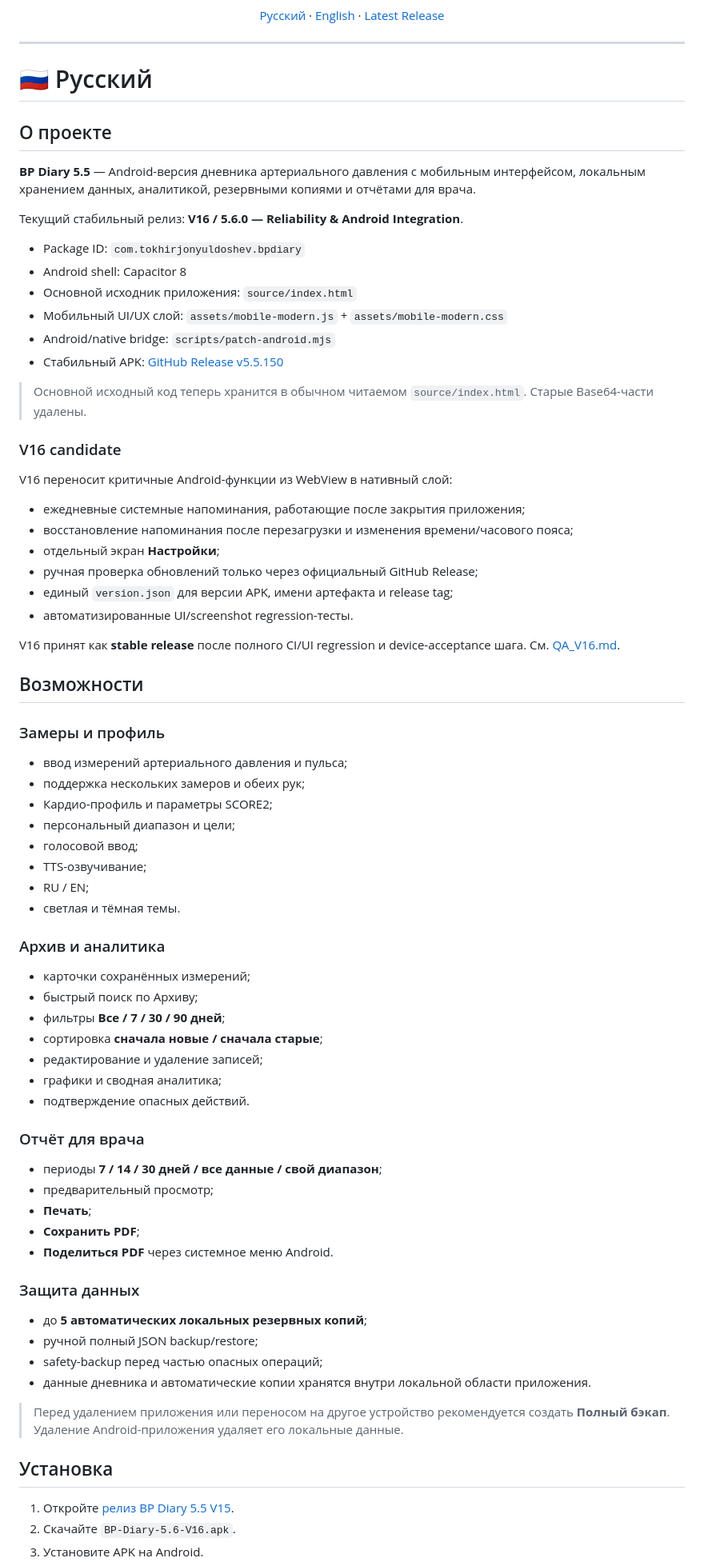
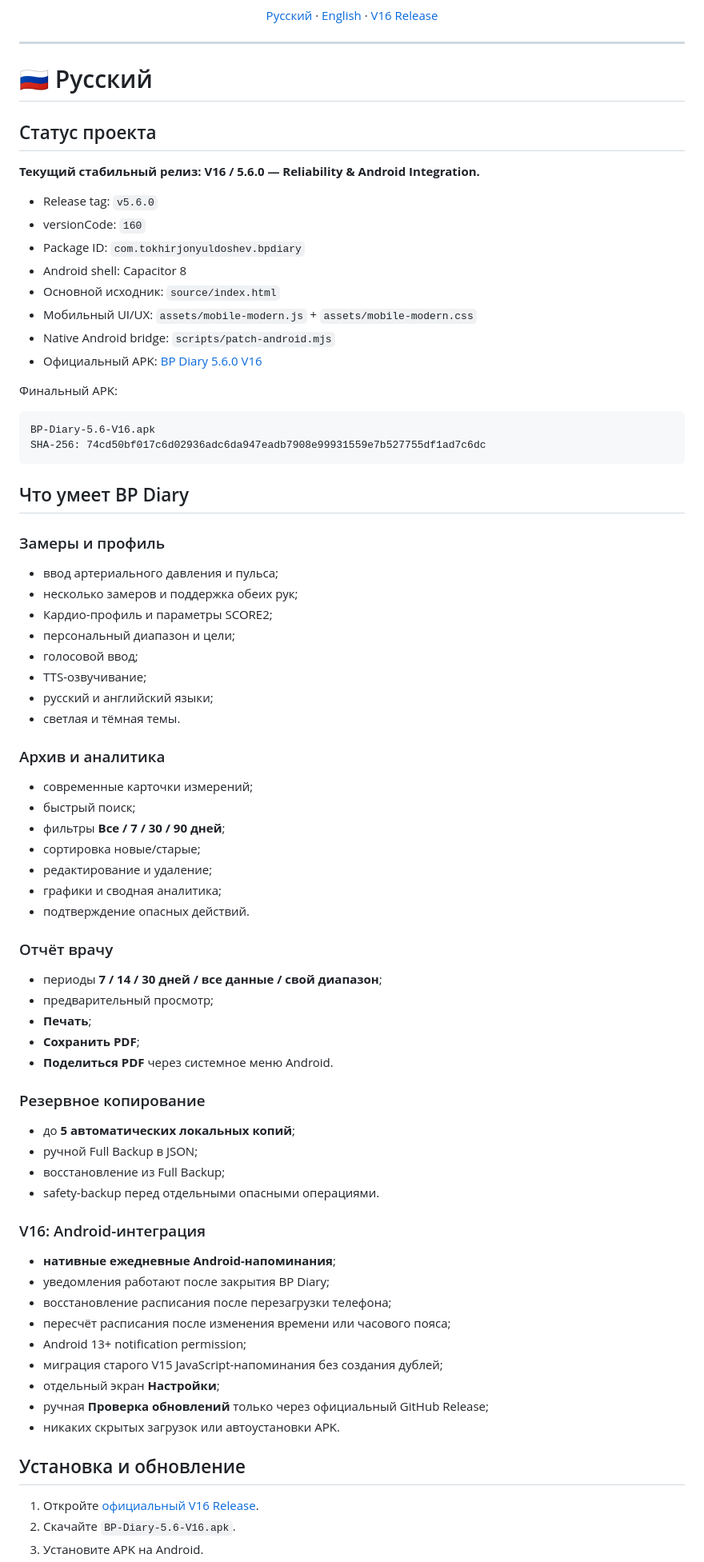
Before and after one commit to TokhirjonYuldoshev/BP-Diary-Android, a Markdown page: README.md, the part around one of its changes. Shown at 80% size. Drawn GitHub-style.

Commit message:
docs: finalize clean bilingual V16 README

````diff
--- a/README.md
+++ b/README.md
@@ -9,7 +10,7 @@
   <p>
     <a href="#-русский">Русский</a> ·
     <a href="#-english">English</a> ·
-    <a href="https://github.com/TokhirjonYuldoshev/BP-Diary-Android/releases/tag/v5.6.0">Latest Release</a>
+    <a href="https://github.com/TokhirjonYuldoshev/BP-Diary-Android/releases/tag/v5.6.0">V16 Release</a>
   </p>
 </div>
 
@@ -17,59 +18,50 @@
 
 # 🇷🇺 Русский
 
-## О проекте
+## Статус проекта
 
-**BP Diary 5.5** — Android-версия дневника артериального давления с мобильным интерфейсом, локальным хранением данных, аналитикой, резервными копиями и отчётами для врача.
+**Текущий стабильный релиз: V16 / 5.6.0 — Reliability & Android Integration.**
 
-Текущий стабильный релиз: **V16 / 5.6.0 — Reliability & Android Integration**.
-
+- Release tag: `v5.6.0`
+- versionCode: `160`
 - Package ID: `com.tokhirjonyuldoshev.bpdiary`
 - Android shell: Capacitor 8
-- Основной исходник приложения: `source/index.html`
-- Мобильный UI/UX слой: `assets/mobile-modern.js` + `assets/mobile-modern.css`
-- Android/native bridge: `scripts/patch-android.mjs`
-- Стабильный APK: [GitHub Release v5.5.150](https://github.com/TokhirjonYuldoshev/BP-Diary-Android/releases/tag/v5.6.0)
+- Основной исходник: `source/index.html`
+- Мобильный UI/UX: `assets/mobile-modern.js` + `assets/mobile-modern.css`
+- Native Android bridge: `scripts/patch-android.mjs`
+- Официальный APK: [BP Diary 5.6.0 V16](https://github.com/TokhirjonYuldoshev/BP-Diary-Android/releases/tag/v5.6.0)
 
-> Основной исходный код теперь хранится в обычном читаемом `source/index.html`. Старые Base64-части удалены.
+Финальный APK:
 
+```text
+BP-Diary-5.6-V16.apk
+SHA-256: 74cd50bf017c6d02936adc6da947eadb7908e99931559e7b527755df1ad7c6dc
+```
 
-### V16 candidate
-
-V16 переносит критичные Android-функции из WebView в нативный слой:
-
-- ежедневные системные напоминания, работающие после закрытия приложения;
-- восстановление напоминания после перезагрузки и изменения времени/часового пояса;
-- отдельный экран **Настройки**;
-- ручная проверка обновлений только через официальный GitHub Release;
-- единый `version.json` для версии APK, имени артефакта и release tag;
-- автоматизированные UI/screenshot regression-тесты.
-
-V16 принят как **stable release** после полного CI/UI regression и device-acceptance шага. См. [QA_V16.md](QA_V16.md).
-
-## Возможности
+## Что умеет BP Diary
 
 ### Замеры и профиль
 
-- ввод измерений артериального давления и пульса;
-- поддержка нескольких замеров и обеих рук;
+- ввод артериального давления и пульса;
+- несколько замеров и поддержка обеих рук;
 - Кардио-профиль и параметры SCORE2;
 - персональный диапазон и цели;
 - голосовой ввод;
 - TTS-озвучивание;
-- RU / EN;
+- русский и английский языки;
 - светлая и тёмная темы.
 
 ### Архив и аналитика
 
-- карточки сохранённых измерений;
-- быстрый поиск по Архиву;
+- современные карточки измерений;
+- быстрый поиск;
 - фильтры **Все / 7 / 30 / 90 дней**;
-- сортировка **сначала новые / сначала старые**;
-- редактирование и удаление записей;
+- сортировка новые/старые;
+- редактирование и удаление;
 - графики и сводная аналитика;
 - подтверждение опасных действий.
 
-### Отчёт для врача
+### Отчёт врачу
 
 - периоды **7 / 14 / 30 дней / все данные / свой диапазон**;
 - предварительный просмотр;
@@ -77,17 +69,27 @@ V16 принят как **stable release** после полного CI/UI regre
 - **Сохранить PDF**;
 - **Поделиться PDF** через системное меню Android.
 
-### Защита данных
+### Резервное копирование
 
-- до **5 автоматических локальных резервных копий**;
-- ручной полный JSON backup/restore;
-- safety-backup перед частью опасных операций;
-- данные дневника и автоматические копии хранятся внутри локальной области приложения.
+- до **5 автоматических локальных копий**;
+- ручной Full Backup в JSON;
+- восстановление из Full Backup;
+- safety-backup перед отдельными опасными операциями.
 
-> Перед удалением приложения или переносом на другое устройство рекомендуется создать **Полный бэкап**. Удаление Android-приложения удаляет его локальные данные.
+### V16: Android-интеграция
 
-## Установка
+- **нативные ежедневные Android-напоминания**;
+- уведомления работают после закрытия BP Diary;
+- восстановление расписания после перезагрузки телефона;
+- пересчёт расписания после изменения времени или часового пояса;
+- Android 13+ notification permission;
+- миграция старого V15 JavaScript-напоминания без создания дублей;
+- отдельный экран **Настройки**;
+- ручная **Проверка обновлений** только через официальный GitHub Release;
+- никаких скрытых загрузок или автоустановки APK.
 
-1. Откройте [релиз BP Diary 5.5 V15](https://github.com/TokhirjonYuldoshev/BP-Diary-Android/releases/tag/v5.6.0).
+## Установка и обновление
+
+1. Откройте [официальный V16 Release](https://github.com/TokhirjonYuldoshev/BP-Diary-Android/releases/tag/v5.6.0).
 2. Скачайте `BP-Diary-5.6-V16.apk`.
 3. Установите APK на Android.
````
Also changed, not shown: other parts of README.md (+228 -128 lines).
